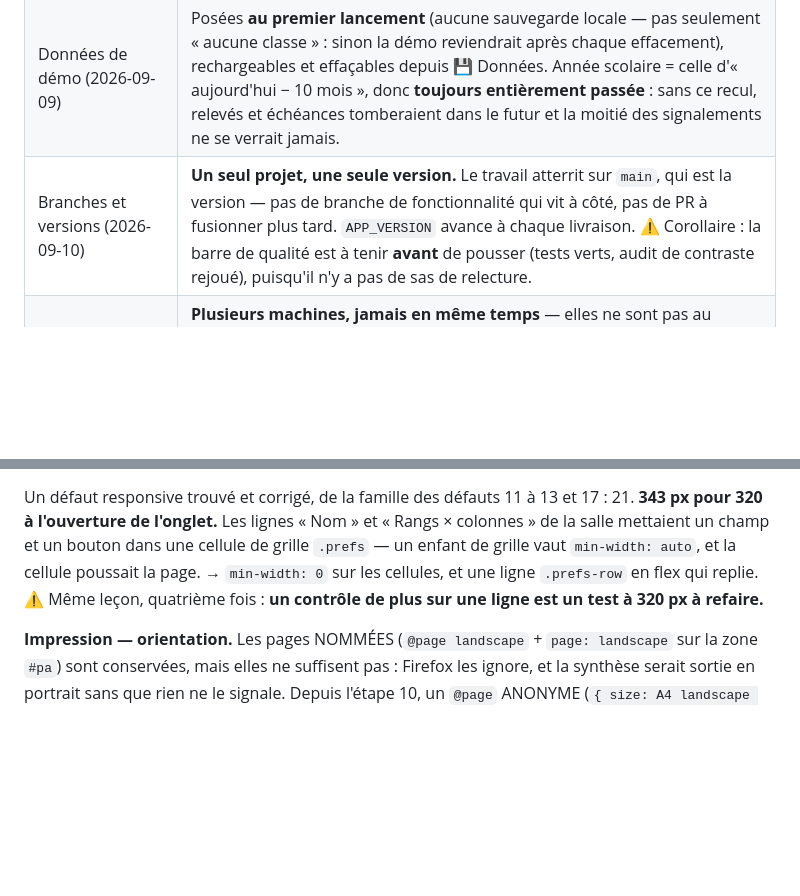
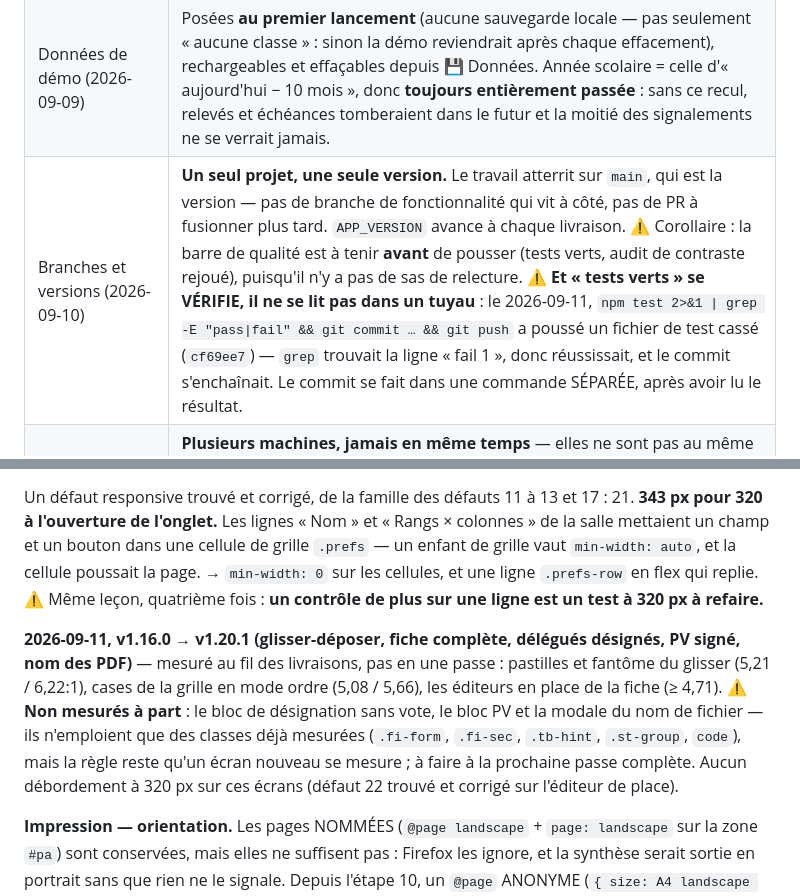
Before and after one commit to Belenos-Toutatis/suivi-pp, a Markdown page: CLAUDE.md, 2 parts joined by grey strips. Rendered like a GitHub page; blank space fills up the shorter version.

Commit message:
CLAUDE.md : la leçon du push cassé, et l'état des mesures v1.16 → v1.20.1
Co-Authored-By: Claude Opus 5 <noreply@anthropic.com>

```diff
--- a/CLAUDE.md
+++ b/CLAUDE.md
@@ -43,7 +43,7 @@ Quatre enseignements tirés de ces fichiers, tous structurants :
 | Bornes de période (2026-09-09) | `prefs.periodStarts = { semestre: ['02-01'], trimestre: ['12-01','03-15'] }` — début des périodes 2 et 3 en `MM-DD`, défauts à confirmer avec le calendrier de l'établissement. L'année scolaire va du 1er août au 31 juillet. |
 | Ramassage (2026-09-09) | On ramasse plusieurs documents **en même temps**, donc on doit pouvoir valider les retours **sur un seul écran**. Grille élèves × documents dans l'onglet Documents, une case par croisement. ⚠️ La case a **trois** états, pas deux : rendu, pas rendu, et **sans objet** (l'élève n'était pas là à la date du document). Seul le retour se coche ici — les réponses portées sur le papier restent dans le tableau du document. |
 | Données de démo (2026-09-09) | Posées **au premier lancement** (aucune sauvegarde locale — pas seulement « aucune classe » : sinon la démo reviendrait après chaque effacement), rechargeables et effaçables depuis 💾 Données. Année scolaire = celle d'« aujourd'hui − 10 mois », donc **toujours entièrement passée** : sans ce recul, relevés et échéances tomberaient dans le futur et la moitié des signalements ne se verrait jamais. |
-| Branches et versions (2026-09-10) | **Un seul projet, une seule version.** Le travail atterrit sur `main`, qui est la version — pas de branche de fonctionnalité qui vit à côté, pas de PR à fusionner plus tard. `APP_VERSION` avance à chaque livraison. ⚠️ Corollaire : la barre de qualité est à tenir **avant** de pousser (tests verts, audit de contraste rejoué), puisqu'il n'y a pas de sas de relecture. |
+| Branches et versions (2026-09-10) | **Un seul projet, une seule version.** Le travail atterrit sur `main`, qui est la version — pas de branche de fonctionnalité qui vit à côté, pas de PR à fusionner plus tard. `APP_VERSION` avance à chaque livraison. ⚠️ Corollaire : la barre de qualité est à tenir **avant** de pousser (tests verts, audit de contraste rejoué), puisqu'il n'y a pas de sas de relecture. ⚠️ **Et « tests verts » se VÉRIFIE, il ne se lit pas dans un tuyau** : le 2026-09-11, `npm test 2>&1 \| grep -E "pass\|fail" && git commit … && git push` a poussé un fichier de test cassé (`cf69ee7`) — `grep` trouvait la ligne « fail 1 », donc réussissait, et le commit s'enchaînait. Le commit se fait dans une commande SÉPARÉE, après avoir lu le résultat. |
 | Postes de travail (2026-09-10) | **Plusieurs machines, jamais en même temps** — elles ne sont pas au même endroit, donc travailler sur l'une signifie ne pas travailler sur l'autre. Le risque d'écriture concurrente est donc écarté par l'usage, pas par un verrou. ⚠️ Reste le cas asynchrone : refermer un portable avant la fin d'un téléversement, puis reprendre ailleurs. C'est pourquoi le dépôt sort de la sync (ci-dessous). |
 | Sessions distantes (2026-09-10) | **Écartées.** Une session dans le nuage ferait très bien le code, les tests et la documentation — mais pas les audits qui demandent de REGARDER l'écran (contraste sur 20 états × 2 thèmes, responsive 320→1920). Or ce sont eux qui ont trouvé les défauts 4 et 6, invisibles à tout test. Arbitré par l'utilisateur : *« si tu ne peux plus faire les vérifications qui demandent de regarder l'écran, ça ne m'intéresse pas »*. |
 | Import Plan de classe (2026-09-09) | **On ne reprend PAS toutes les classes du fichier** — on est PP d'une seule. L'app liste les divisions (classes virtuelles exclues) et l'utilisateur coche la sienne. |
@@ -981,6 +981,15 @@ Un défaut responsive trouvé et corrigé, de la famille des défauts 11 à 13 e
    sur les cellules, et une ligne `.prefs-row` en flex qui replie. ⚠️ Même leçon, quatrième
    fois : **un contrôle de plus sur une ligne est un test à 320 px à refaire.**
 
+**2026-09-11, v1.16.0 → v1.20.1 (glisser-déposer, fiche complète, délégués désignés, PV
+signé, nom des PDF)** — mesuré au fil des livraisons, pas en une passe : pastilles et
+fantôme du glisser (5,21 / 6,22:1), cases de la grille en mode ordre (5,08 / 5,66), les
+éditeurs en place de la fiche (≥ 4,71). ⚠️ **Non mesurés à part** : le bloc de désignation
+sans vote, le bloc PV et la modale du nom de fichier — ils n'emploient que des classes déjà
+mesurées (`.fi-form`, `.fi-sec`, `.tb-hint`, `.st-group`, `code`), mais la règle reste
+qu'un écran nouveau se mesure ; à faire à la prochaine passe complète. Aucun débordement
+à 320 px sur ces écrans (défaut 22 trouvé et corrigé sur l'éditeur de place).
+
 **Impression — orientation.** Les pages NOMMÉES (`@page landscape` + `page: landscape` sur
 la zone `#pa`) sont conservées, mais elles ne suffisent pas : Firefox les ignore, et la
 synthèse serait sortie en portrait sans que rien ne le signale. Depuis l'étape 10, un
```
